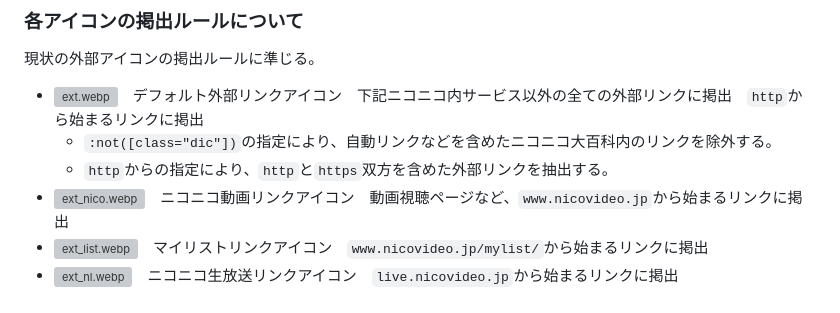
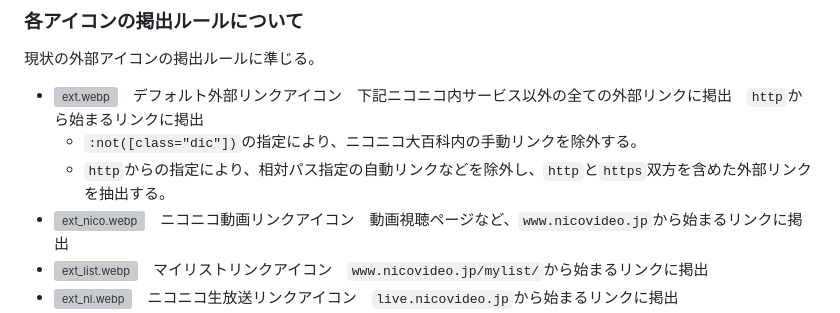
Before and after one commit to gimmickgang/external-link-sample, a Markdown page: README.md, the part around the change. GitHub-like rendering; grey boxes are pictures that could not be loaded.

Commit message:
あっぷでーと　軽微な修正
Updated the rules for displaying external icons, clarifying exclusions for manual links and relative paths.

```diff
--- a/README.md
+++ b/README.md
@@ -20,8 +20,8 @@ CSSファイル　[external link.css](https://github.com/gimmickgang/external-li
 ### 各アイコンの掲出ルールについて
 現状の外部アイコンの掲出ルールに準じる。
 - ![ext.webp](https://github.com/gimmickgang/external-link-sample/blob/main/img/ext.webp)　デフォルト外部リンクアイコン　下記ニコニコ内サービス以外の全ての外部リンクに掲出　`http`から始まるリンクに掲出
-  - `:not([class="dic"])`の指定により、自動リンクなどを含めたニコニコ大百科内のリンクを除外する。
-  - `http`からの指定により、`http`と`https`双方を含めた外部リンクを抽出する。
+  - `:not([class="dic"])`の指定により、ニコニコ大百科内の手動リンクを除外する。
+  - `http`からの指定により、相対パス指定の自動リンクなどを除外し、`http`と`https`双方を含めた外部リンクを抽出する。
 - ![ext_nico.webp](https://github.com/gimmickgang/external-link-sample/blob/main/img/ext_nico.webp)　ニコニコ動画リンクアイコン　動画視聴ページなど、`www.nicovideo.jp`から始まるリンクに掲出
 - ![ext_list.webp](https://github.com/gimmickgang/external-link-sample/blob/main/img/ext_list.webp)　マイリストリンクアイコン　`www.nicovideo.jp/mylist/`から始まるリンクに掲出
 - ![ext_nl.webp](https://github.com/gimmickgang/external-link-sample/blob/main/img/ext_nl.webp)　ニコニコ生放送リンクアイコン　`live.nicovideo.jp`から始まるリンクに掲出
```
